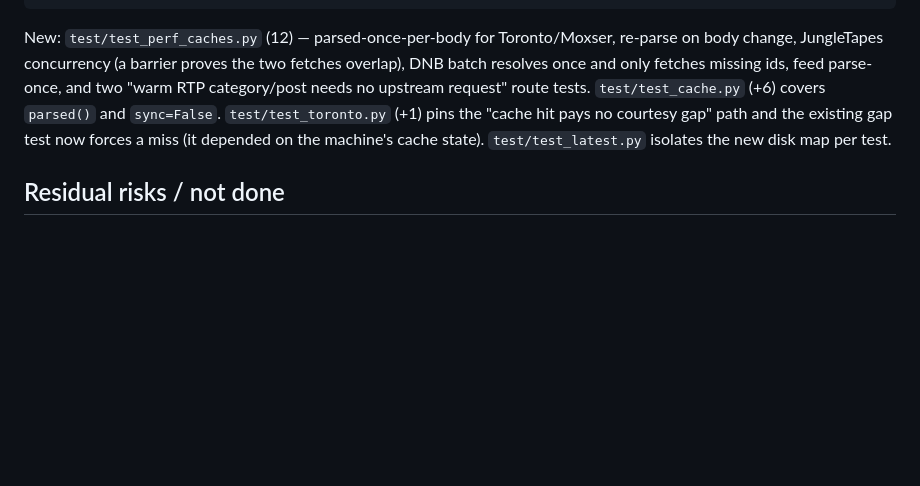
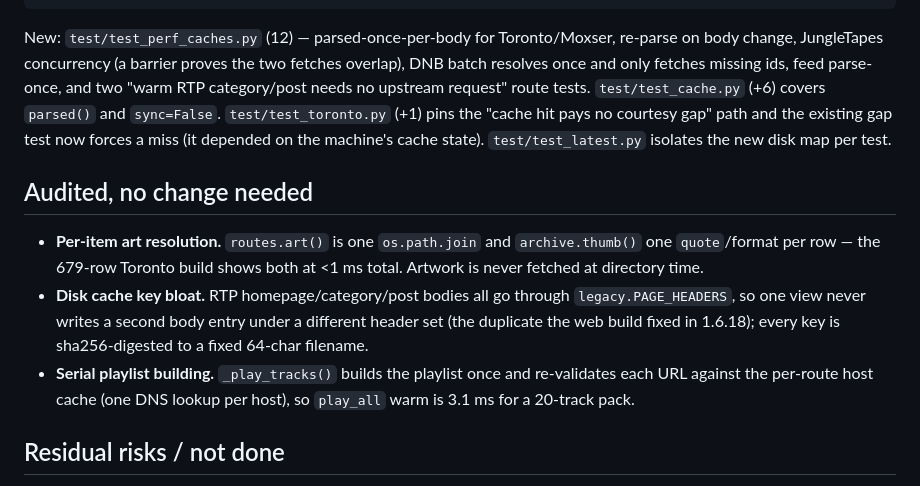
Before and after one commit to tcz009/plugin.audio.raveplayer, a Markdown page: docs/PERF-OVERHAUL.md, the part around the change. GitHub-like rendering; blank space fills up the shorter version.

Commit message:
docs(3.9.49): record the per-item art, cache-key and playlist audits

```diff
--- a/docs/PERF-OVERHAUL.md
+++ b/docs/PERF-OVERHAUL.md
@@ -144,6 +144,19 @@ tests. `test/test_cache.py` (+6) covers `parsed()` and `sync=False`.
 the existing gap test now forces a miss (it depended on the machine's cache
 state). `test/test_latest.py` isolates the new disk map per test.
 
+## Audited, no change needed
+
+- **Per-item art resolution.** `routes.art()` is one `os.path.join` and
+  `archive.thumb()` one `quote`/format per row — the 679-row Toronto build
+  shows both at <1 ms total. Artwork is never fetched at directory time.
+- **Disk cache key bloat.** RTP homepage/category/post bodies all go through
+  `legacy.PAGE_HEADERS`, so one view never writes a second body entry under a
+  different header set (the duplicate the web build fixed in 1.6.18); every key
+  is sha256-digested to a fixed 64-char filename.
+- **Serial playlist building.** `_play_tracks()` builds the playlist once and
+  re-validates each URL against the per-route host cache (one DNS lookup per
+  host), so `play_all` warm is 3.1 ms for a 20-track pack.
+
 ## Residual risks / not done
 
 - `toronto_genre` warm is now 82 ms for **679 rows**, dominated by per-row
```
